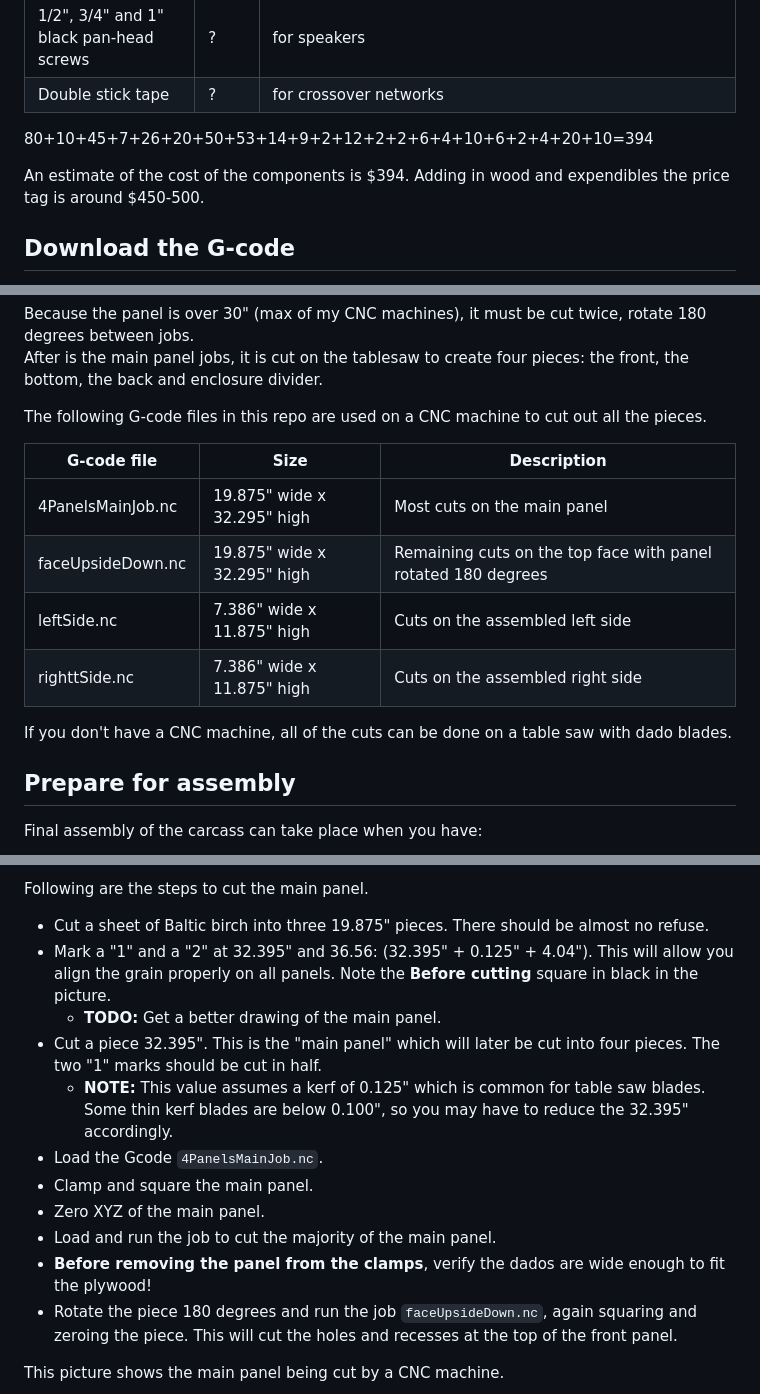
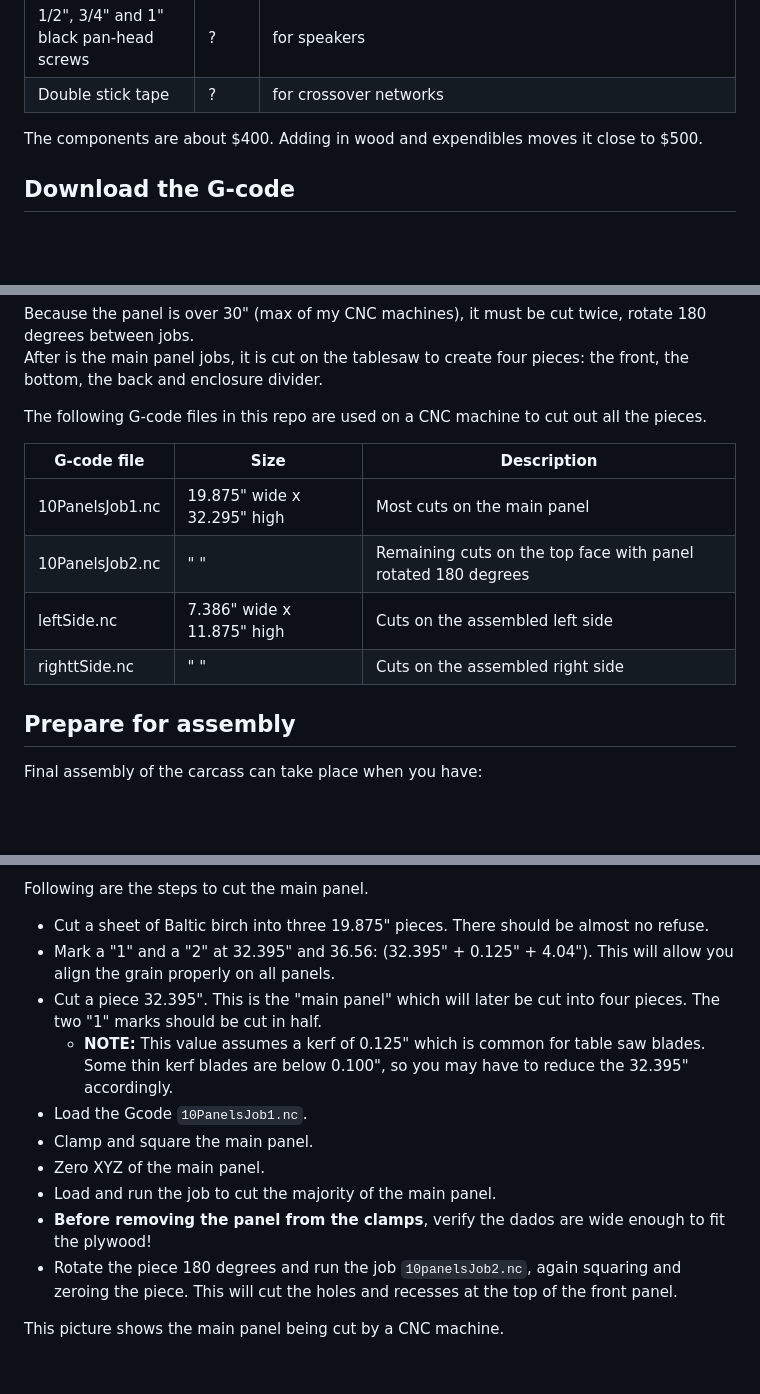
Before and after one commit to mike99mac/minimy-mike99mac, a Markdown page: gcode/README.md, 3 parts joined by grey strips. Rendered like a GitHub page; blank space fills up the shorter version.

```diff
--- a/gcode/README.md
+++ b/gcode/README.md
@@ -121,9 +121,8 @@ Following are the components needed, the cost (in Jan 2024) and the source where
 | 1/2", 3/4" and 1" black pan-head screws      | ?    | for speakers |
 | Double stick tape                            | ?    | for crossover networks |
 
-80+10+45+7+26+20+50+53+14+9+2+12+2+2+6+4+10+6+2+4+20+10=394
 
-An estimate of the cost of the components is $394. Adding in wood and expendibles the price tag is around $450-500.
+The components are about $400. Adding in wood and expendibles moves it close to $500.
 
 ## Download the G-code
 G-code is to a CNC machine what object code is to a computer. It tells the machine what to do, and the machine (hopefully) does it.
@@ -136,12 +135,10 @@ The following G-code files in this repo are used on a CNC machine to cut out all
 
 | G-code file       | Size   | Description |
 | -----------       | ----   | -----------
-| 4PanelsMainJob.nc | 19.875" wide x 32.295" high | Most cuts on the main panel  |
-| faceUpsideDown.nc | 19.875" wide x 32.295" high | Remaining cuts on the top face with panel rotated 180 degrees |
-| leftSide.nc       | 7.386" wide x 11.875" high| Cuts on the assembled left side |
-| righttSide.nc     | 7.386" wide x 11.875" high| Cuts on the assembled right side |
-
-If you don't have a CNC machine, all of the cuts can be done on a table saw with dado blades.
+| 10PanelsJob1.nc   | 19.875" wide x 32.295" high | Most cuts on the main panel  |
+| 10PanelsJob2.nc   |   "             "           | Remaining cuts on the top face with panel rotated 180 degrees |
+| leftSide.nc       | 7.386" wide x 11.875" high  | Cuts on the assembled left side |
+| righttSide.nc     |   "             "           | Cuts on the assembled right side |
 
 ## Prepare for assembly
 Final assembly of the carcass can take place when you have:
@@ -166,16 +163,14 @@ Consider the following rough drawing:
 Following are the steps to cut the main panel.
 - Cut a sheet of Baltic birch into three 19.875" pieces. There should be almost no refuse.
 - Mark a "1" and a "2" at 32.395" and 36.56: (32.395" + 0.125" + 4.04").  This will allow you align the grain properly on all panels.
-Note the **Before cutting** square in black in the picture.
-  - **TODO:** Get a better drawing of the main panel.
 - Cut a piece 32.395". This is the "main panel" which will later be cut into four pieces. The two "1" marks should be cut in half.
   - **NOTE:** This value assumes a kerf of 0.125" which is common for table saw blades.  Some thin kerf blades are below 0.100", so you may have to reduce the 32.395" accordingly.
-- Load the Gcode ``4PanelsMainJob.nc``.
+- Load the Gcode ``10PanelsJob1.nc``.
 - Clamp and square the main panel.
 - Zero XYZ of the main panel.
 - Load and run the job to cut the majority of the main panel.
 - **Before removing the panel from the clamps**, verify the dados are wide enough to fit the plywood!
-- Rotate the piece 180 degrees and run the job ``faceUpsideDown.nc``, again squaring and zeroing the piece.  This will cut the holes and recesses at the top of the front panel.
+- Rotate the piece 180 degrees and run the job ``10panelsJob2.nc``, again squaring and zeroing the piece.  This will cut the holes and recesses at the top of the front panel.
 
 This picture shows the main panel being cut by a CNC machine.
 
```
Also changed, not shown: other parts of gcode/README.md (+1 -1 lines), gcode/main-panel-sketch.jpg (added).
